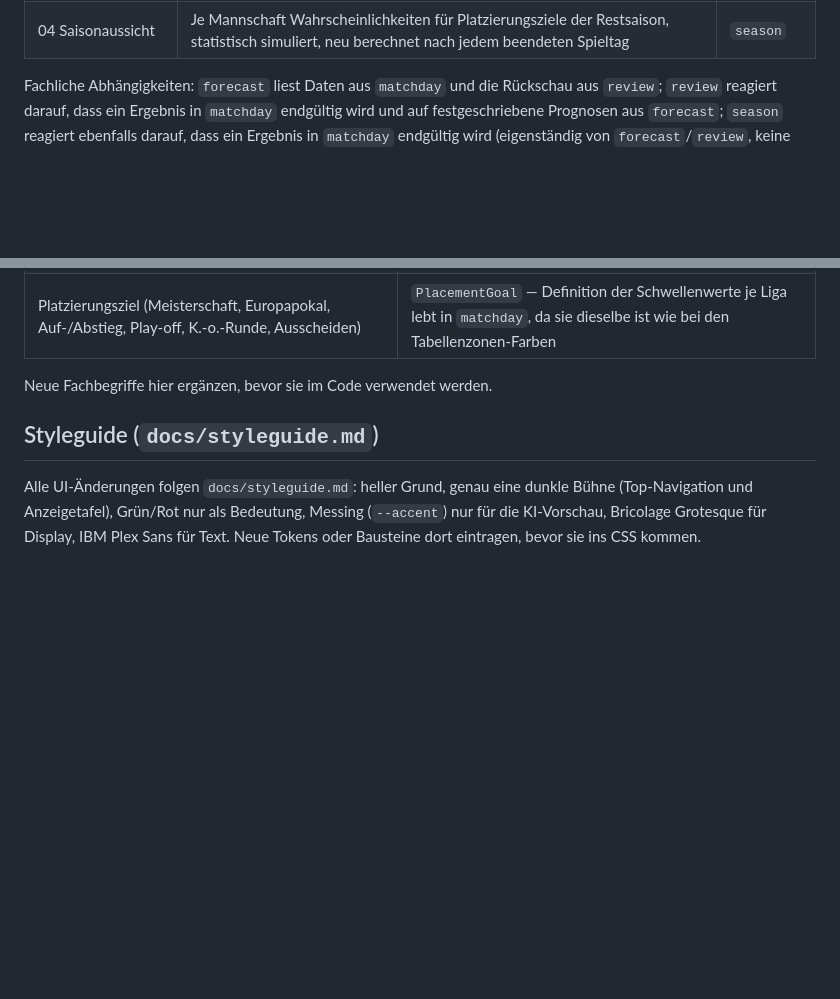
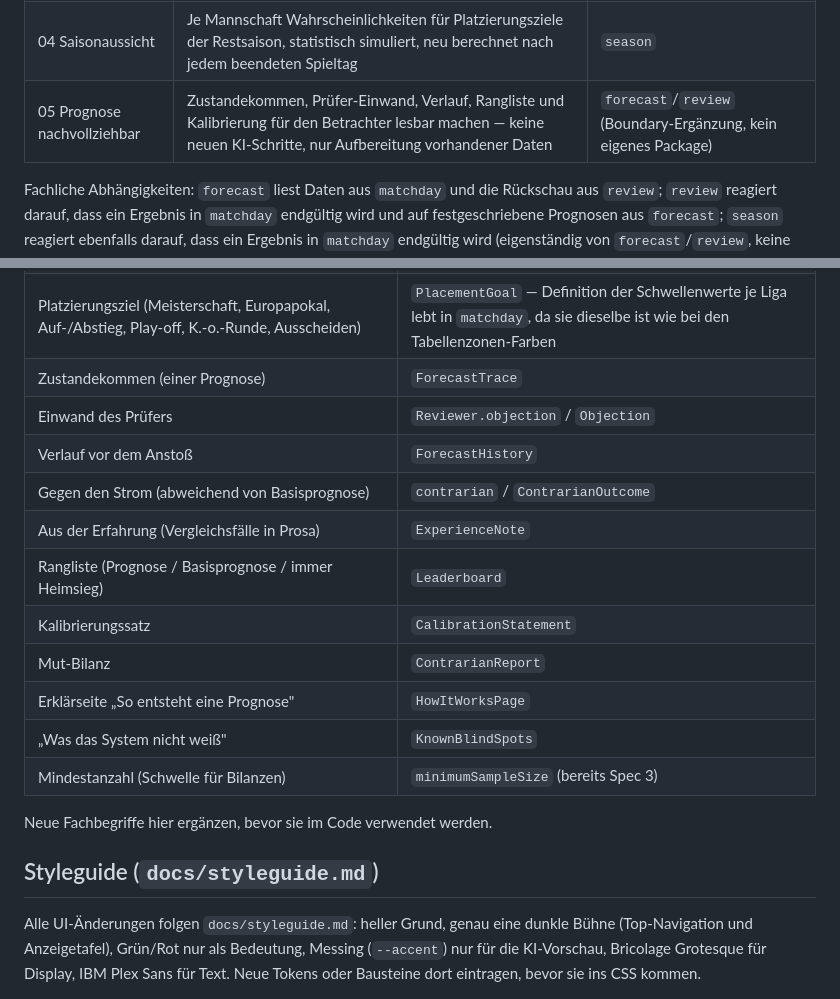
Before and after one commit to mgoericke/rasenradar, a Markdown page: CLAUDE.md, 2 parts joined by grey strips. Rendered like a GitHub page; blank space fills up the shorter version.

```diff
--- a/CLAUDE.md
+++ b/CLAUDE.md
@@ -52,6 +52,7 @@ Die Features ergeben sich aus den Specs in `docs/specs/`:
 | 02 Spieltag-Prognose | Drei parallele Bewerter-Agenten (Form, Duell, Umfeld) → Prognostiker → Prüfer mit max. einer Überarbeitungsrunde; Prognose ist danach unveränderlich | `forecast` |
 | 03 Rückschau und Lernen | Prognosen gegen endgültige Ergebnisse abgleichen, Ausgangslagen speichern, Vergleichsfälle für neue Prognosen liefern, Trefferbilanz | `review` |
 | 04 Saisonaussicht | Je Mannschaft Wahrscheinlichkeiten für Platzierungsziele der Restsaison, statistisch simuliert, neu berechnet nach jedem beendeten Spieltag | `season` |
+| 05 Prognose nachvollziehbar | Zustandekommen, Prüfer-Einwand, Verlauf, Rangliste und Kalibrierung für den Betrachter lesbar machen — keine neuen KI-Schritte, nur Aufbereitung vorhandener Daten | `forecast`/`review` (Boundary-Ergänzung, kein eigenes Package) |
 
 Fachliche Abhängigkeiten: `forecast` liest Daten aus `matchday` und die Rückschau aus `review`; `review` reagiert darauf, dass ein Ergebnis in `matchday` endgültig wird und auf festgeschriebene Prognosen aus `forecast`; `season` reagiert ebenfalls darauf, dass ein Ergebnis in `matchday` endgültig wird (eigenständig von `forecast`/`review`, keine Abhängigkeit zwischen den beiden).
 
@@ -94,6 +95,17 @@ Fachliche Abhängigkeiten: `forecast` liest Daten aus `matchday` und die Rücksc
 | Champions-League-Ligaphase | `League.CHAMPIONS_LEAGUE` (nur Anzeige, keine KI-Vorschau) |
 | Saisonaussicht | `SeasonOutlook` (Package `season`) |
 | Platzierungsziel (Meisterschaft, Europapokal, Auf-/Abstieg, Play-off, K.-o.-Runde, Ausscheiden) | `PlacementGoal` — Definition der Schwellenwerte je Liga lebt in `matchday`, da sie dieselbe ist wie bei den Tabellenzonen-Farben |
+| Zustandekommen (einer Prognose) | `ForecastTrace` |
+| Einwand des Prüfers | `Reviewer.objection` / `Objection` |
+| Verlauf vor dem Anstoß | `ForecastHistory` |
+| Gegen den Strom (abweichend von Basisprognose) | `contrarian` / `ContrarianOutcome` |
+| Aus der Erfahrung (Vergleichsfälle in Prosa) | `ExperienceNote` |
+| Rangliste (Prognose / Basisprognose / immer Heimsieg) | `Leaderboard` |
+| Kalibrierungssatz | `CalibrationStatement` |
+| Mut-Bilanz | `ContrarianReport` |
+| Erklärseite „So entsteht eine Prognose" | `HowItWorksPage` |
+| „Was das System nicht weiß" | `KnownBlindSpots` |
+| Mindestanzahl (Schwelle für Bilanzen) | `minimumSampleSize` (bereits Spec 3) |
 
 Neue Fachbegriffe hier ergänzen, bevor sie im Code verwendet werden.
 
```
Also changed, not shown: docs/specs/spec-05-prognose-nachvollziehbar.md (added, +160 -0 lines).
